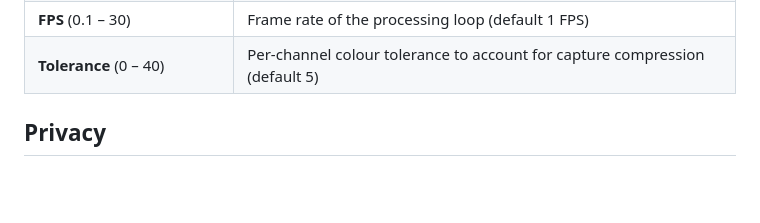
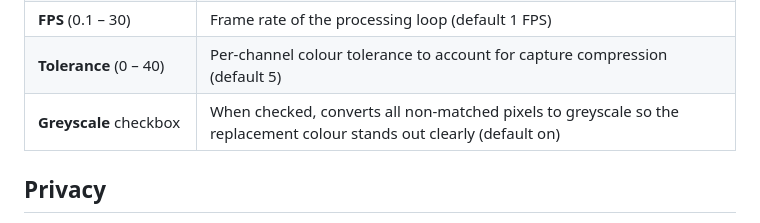
Before and after one commit to WentTheFox/ForzaRoadFinder, a Markdown page: README.md, the part around the change. Drawn GitHub-style; blank space fills up the shorter version.

Commit message:
docs: add missing Greyscale checkbox to README controls table
https://claude.ai/code/session_01QPZKKNpq3T2AVTZNnJ8uoY

```diff
--- a/README.md
+++ b/README.md
@@ -50,6 +50,7 @@ npm run build
 | **Replace** color | The colour to substitute in (default `#FF00FF`) |
 | **FPS** (0.1 – 30) | Frame rate of the processing loop (default 1 FPS) |
 | **Tolerance** (0 – 40) | Per-channel colour tolerance to account for capture compression (default 5) |
+| **Greyscale** checkbox | When checked, converts all non-matched pixels to greyscale so the replacement colour stands out clearly (default on) |
 
 ## Privacy
 
```
